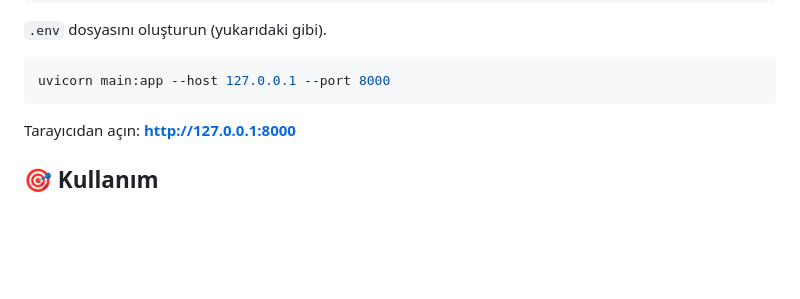
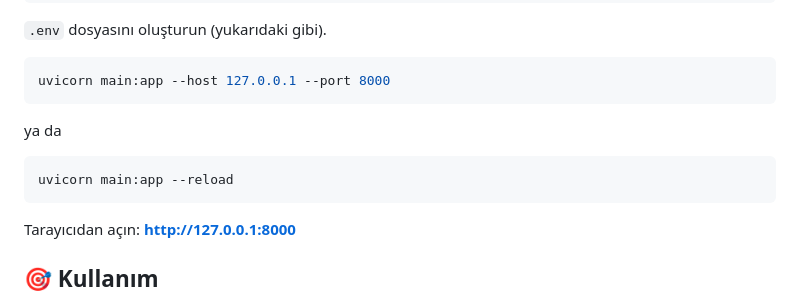
Before and after one commit to esma6/rag-chat, a Markdown page: README.md, the part around the change. GitHub-like rendering; blank space fills up the shorter version.

Commit message:
Update README with alternative uvicorn command
Added an alternative command for running the server with reload.

````diff
--- a/README.md
+++ b/README.md
@@ -100,6 +100,10 @@ pip install -r requirements.txt
 ```bash
 uvicorn main:app --host 127.0.0.1 --port 8000
 ```
+ya da
+```bash
+uvicorn main:app --reload
+```
 
 Tarayıcıdan açın: **http://127.0.0.1:8000**
 
````
